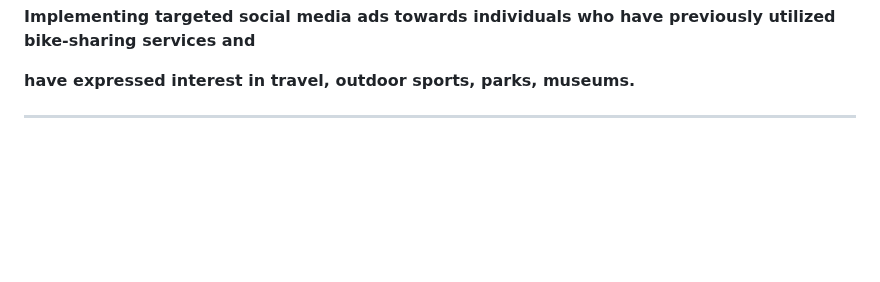
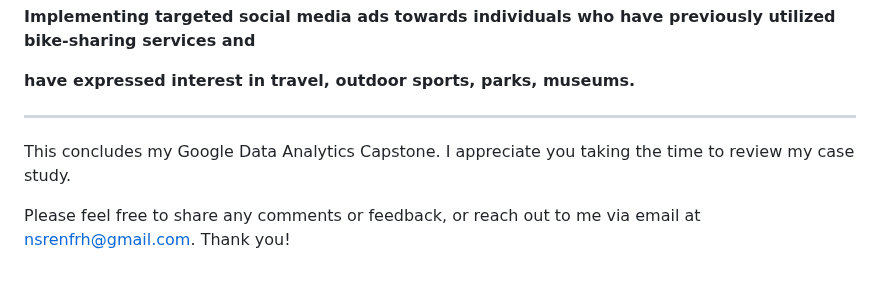
Before and after one commit to nisrinfrh/Google-Case-Study-Cyclistic-Bike-Share, a Markdown page: README.md, the part around the change. Drawn GitHub-style; blank space fills up the shorter version.

```diff
--- a/README.md
+++ b/README.md
@@ -251,4 +251,9 @@ I also pointed out a few recommendations which will all be summarized below.
 
 **have expressed  interest in travel, outdoor sports, parks, museums.**
 
-*******************************************************
+
+**************************************************************************************************************
+
+This concludes my Google Data Analytics Capstone. I appreciate you taking the time to review my case study.
+
+Please feel free to share any comments or feedback, or reach out to me via email at nsrenfrh@gmail.com. Thank you!
```
